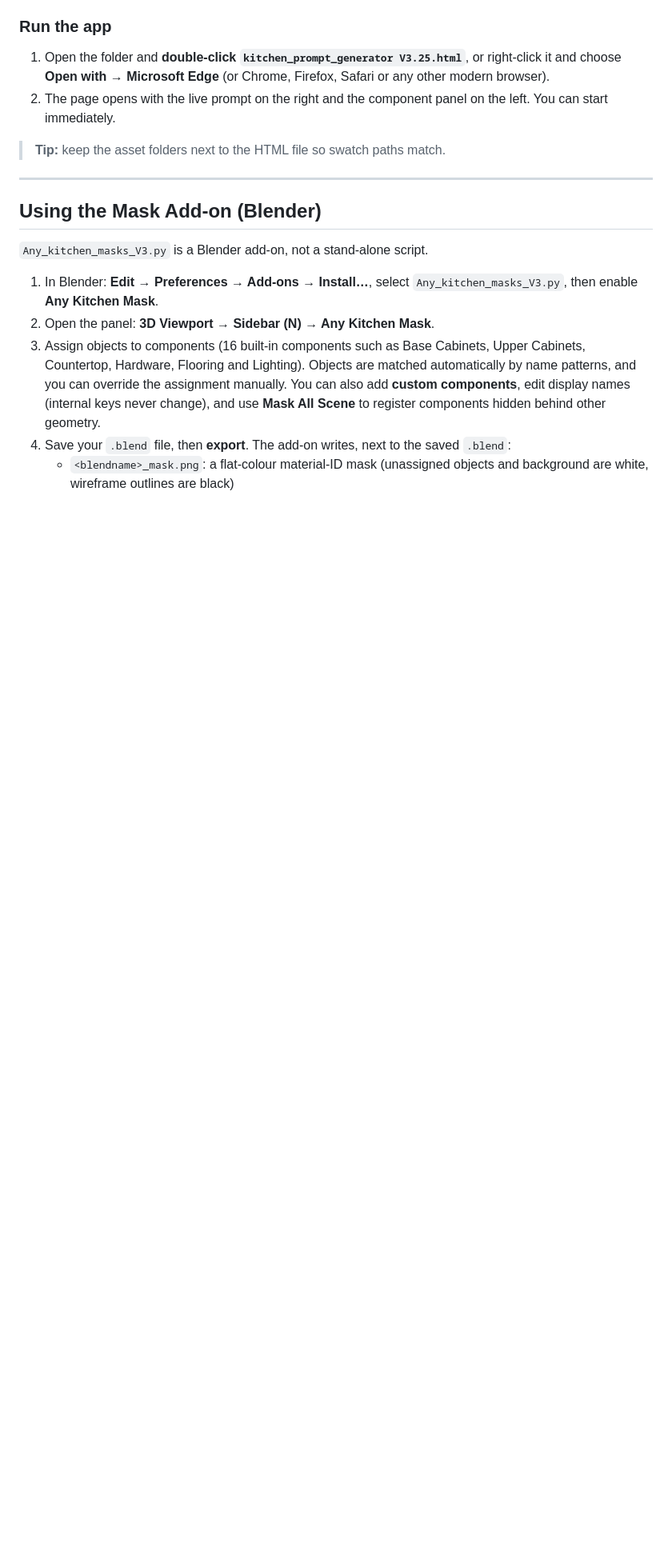
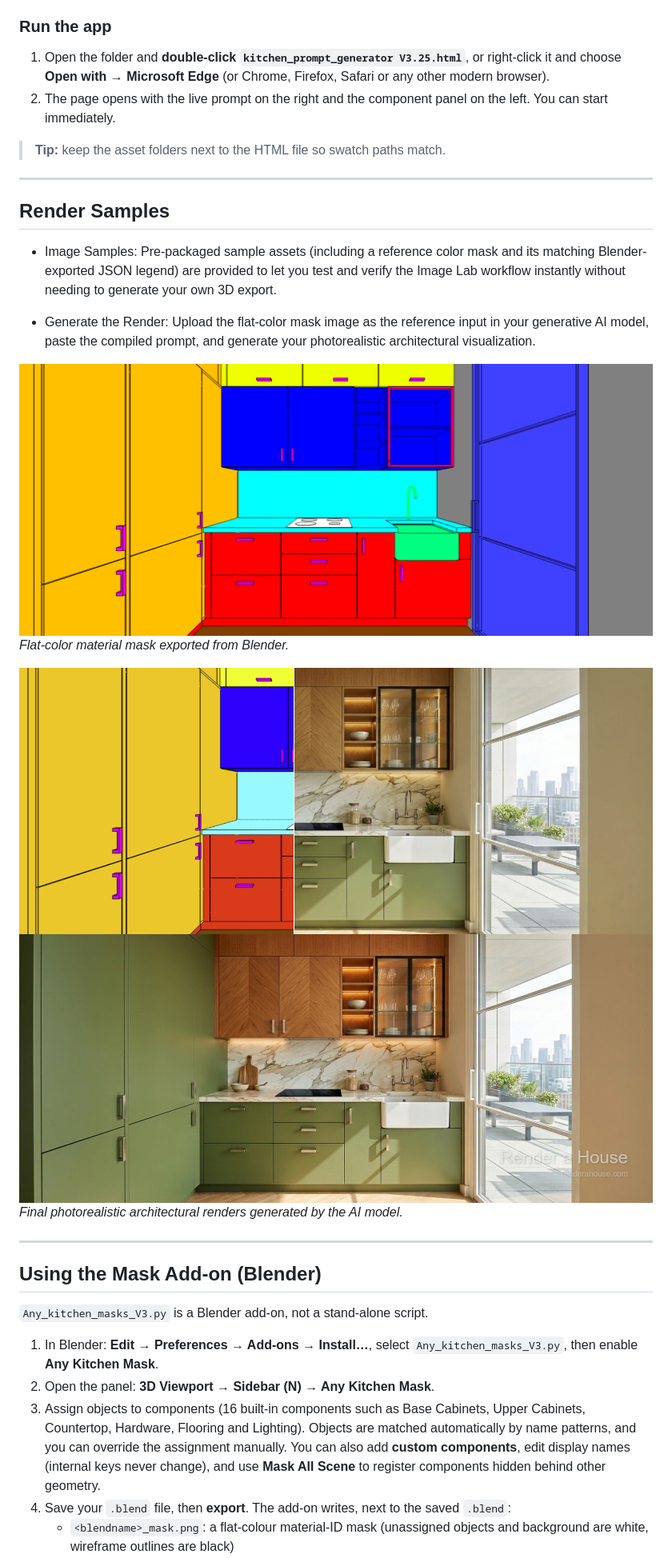
Before and after one commit to mrmizomsn/Any-Kitchen-Prompt-Generator, a Markdown page: README.md, the part around one of its changes. Shown at 80% size. Rendered like a GitHub page; pictures changed too: Image_samples/Kitchen-01_mask-21-9.png (added), screenshots/screenshot-render01.png (added), screenshots/screenshot-render1.jpg (added); blank space fills up the shorter version.

Commit message:
Samples

```diff
--- a/README.md
+++ b/README.md
@@ -123,7 +124,20 @@ cd Any-Kitchen-Prompt-Generator
 > **Tip:** keep the asset folders next to the HTML file so swatch paths match.
 
 ---
+## Render Samples
 
+- Image Samples: Pre-packaged sample assets (including a reference color mask and its matching Blender-exported JSON legend) are provided to let you test and verify the Image Lab workflow instantly without needing to generate your own 3D export.
+
+- Generate the Render: Upload the flat-color mask image as the reference input in your generative AI model, paste the compiled prompt, and generate your photorealistic architectural visualization.
+
+![Mask sample](Image_samples/Kitchen-01_mask-21-9.png)
+*Flat-color material mask exported from Blender.*
+
+![Rendred image](screenshots/screenshot-render01.png)
+![Rendred image](screenshots/screenshot-render1.jpg)
+*Final photorealistic architectural renders generated by the AI model.*
+
+---
 ## Using the Mask Add-on (Blender)
 
 `Any_kitchen_masks_V3.py` is a Blender add-on, not a stand-alone script.
```
Also changed, not shown: other parts of README.md (+1 -0 lines), 2 other files.
